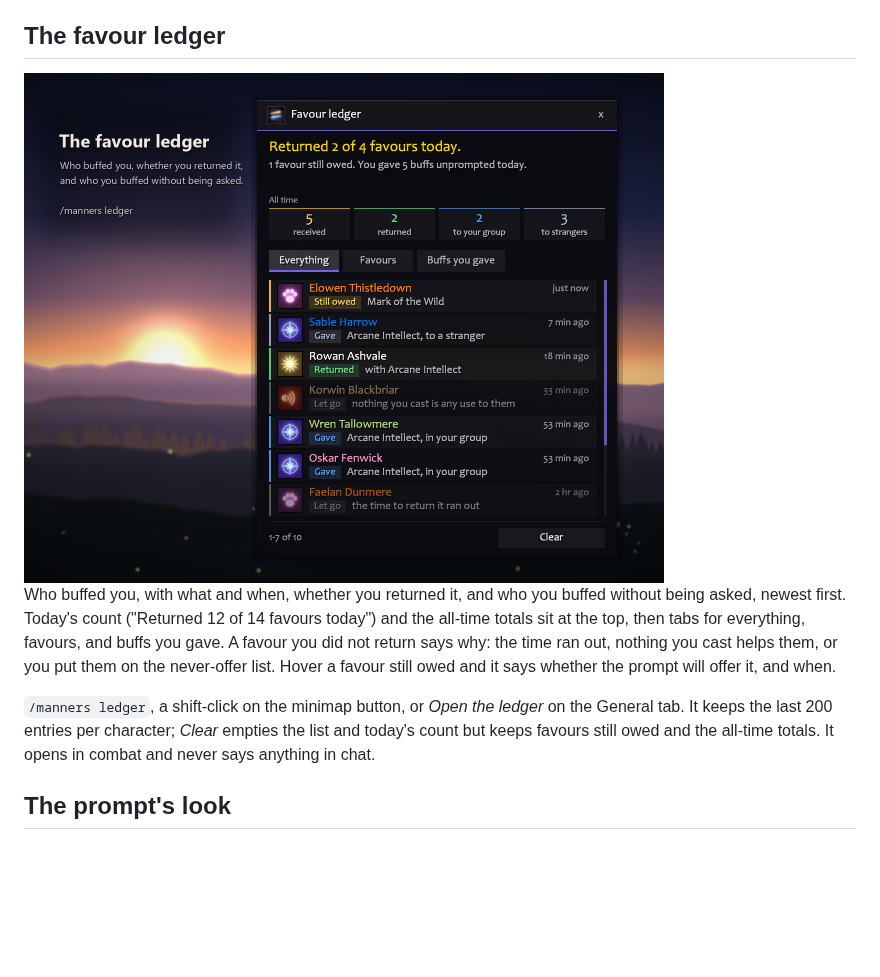
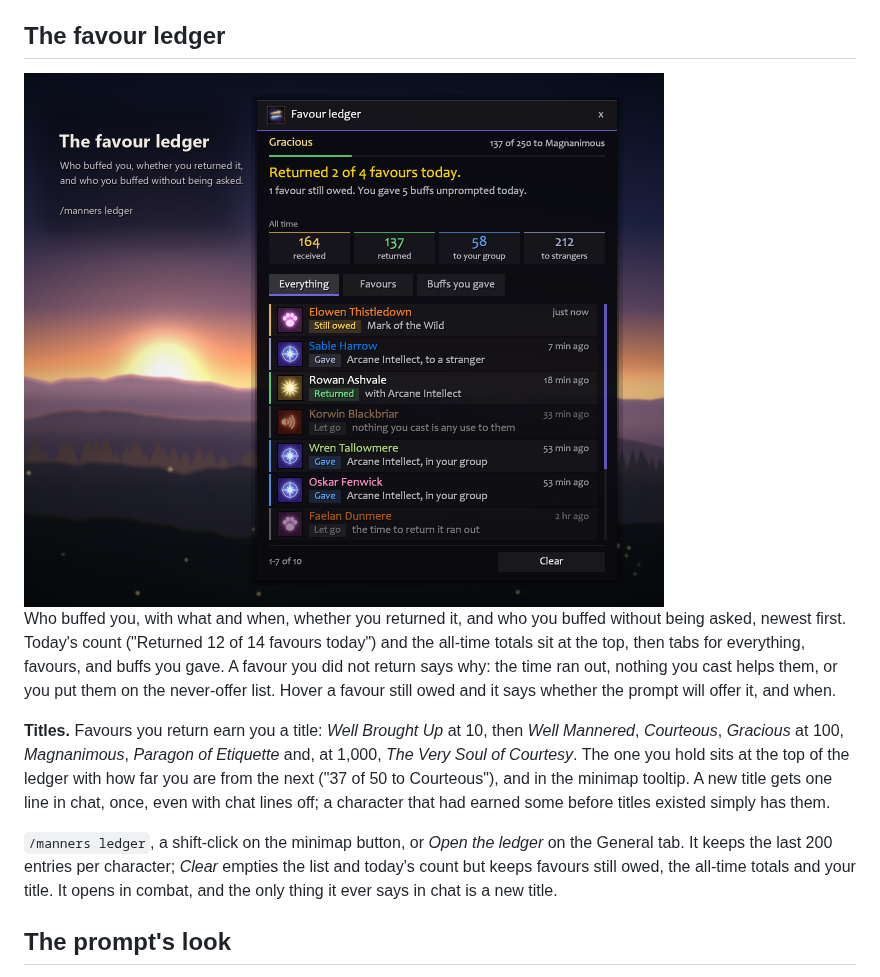
Before and after one commit to fpsacha/Manners, a Markdown page: README.md, the part around one of its changes. Drawn GitHub-style; pictures changed too: .github/media/manners-ledger.png; blank space fills up the shorter version.

```diff
--- a/README.md
+++ b/README.md
@@ -154,10 +154,19 @@ the time ran out, nothing you cast helps them, or you put them on the
 never-offer list. Hover a favour still owed and it says whether the prompt will
 offer it, and when.
 
+**Titles.** Favours you return earn you a title: *Well Brought Up* at 10, then
+*Well Mannered*, *Courteous*, *Gracious* at 100, *Magnanimous*, *Paragon of
+Etiquette* and, at 1,000, *The Very Soul of Courtesy*. The one you hold sits at
+the top of the ledger with how far you are from the next ("37 of 50 to
+Courteous"), and in the minimap tooltip. A new title gets one line in chat,
+once, even with chat lines off; a character that had earned some before titles
+existed simply has them.
+
 `/manners ledger`, a shift-click on the minimap button, or *Open the ledger* on
 the General tab. It keeps the last 200 entries per character; *Clear* empties
-the list and today's count but keeps favours still owed and the all-time
-totals. It opens in combat and never says anything in chat.
+the list and today's count but keeps favours still owed, the all-time totals
+and your title. It opens in combat, and the only thing it ever says in chat is
+a new title.
 
 ## The prompt's look
 
```
Also changed, not shown: other parts of README.md (+1 -1 lines), 6 other files.
